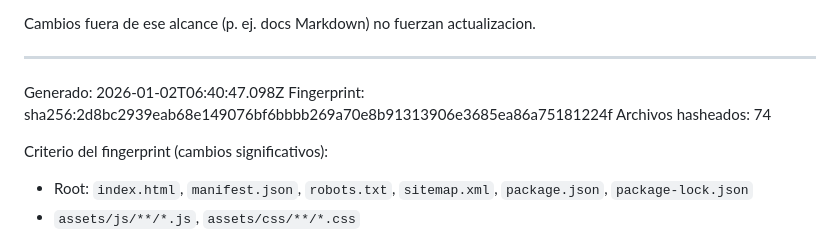
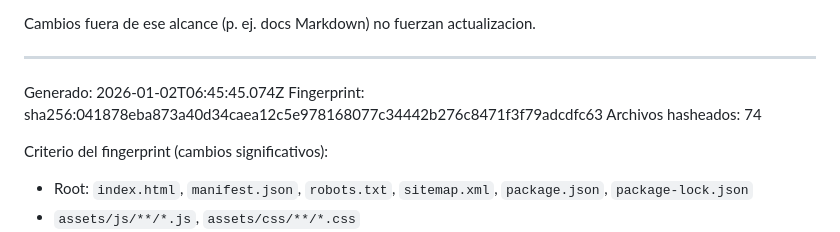
Before and after one commit to Dtcsrni/Mahitek_3D_Lab_MX, a Markdown page: ANALISIS_SISTEMA.md, the part around the change. GitHub-like rendering.

Commit message:
fix: actualizar timestamp y fingerprint en ANALISIS_SISTEMA.md

```diff
--- a/ANALISIS_SISTEMA.md
+++ b/ANALISIS_SISTEMA.md
@@ -28,8 +28,8 @@ Cambios fuera de ese alcance (p. ej. docs Markdown) no fuerzan actualizacion.
 ---
 <!-- AUTO-GENERATED:START -->
 
-Generado: 2026-01-02T06:40:47.098Z
-Fingerprint: sha256:2d8bc2939eab68e149076bf6bbbb269a70e8b91313906e3685ea86a75181224f
+Generado: 2026-01-02T06:45:45.074Z
+Fingerprint: sha256:041878eba873a40d34caea12c5e978168077c34442b276c8471f3f79adcdfc63
 Archivos hasheados: 74
 
 Criterio del fingerprint (cambios significativos):
```
